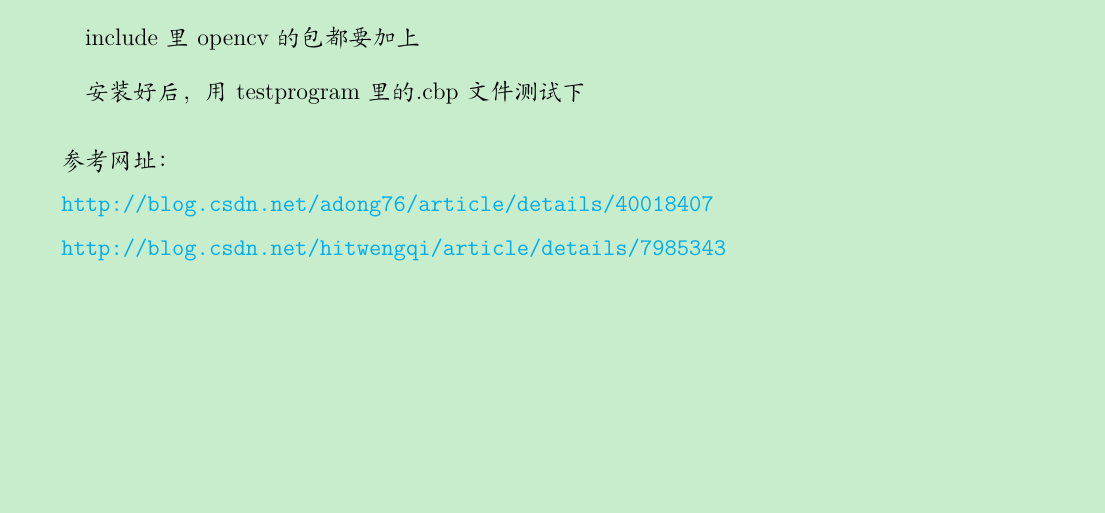
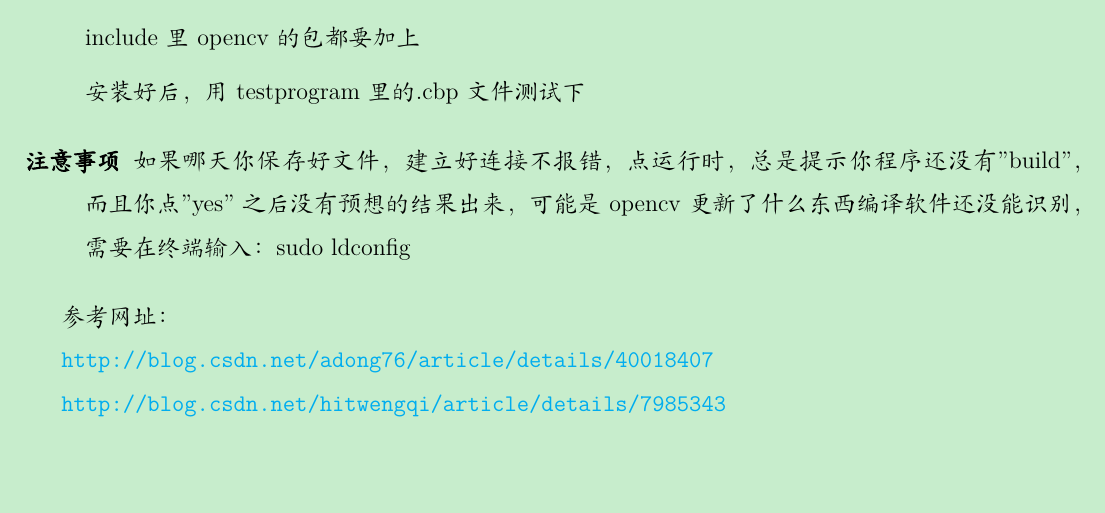
Before and after one commit to changlinok1234/install_tips, a LaTeX document (software/opencv&codeblocks/opencv&codeblocks.tex): part of page 3 of 3, cut so that both start at the same text. Compiled offline with XeLaTeX; a missing font is replaced by an installed copy or a similar font; a LaTeX package or settings file that is missing is left out.

Commit message:
add a notice in the end of tex

```diff
--- a/software/opencv&codeblocks/opencv&codeblocks.tex
+++ b/software/opencv&codeblocks/opencv&codeblocks.tex
@@ -390,6 +390,12 @@ test1->Search directories->Linker
 
 \end{enumerate}
 
+\begin{description}
+
+\item [注意事项]如果哪天你保存好文件，建立好连接不报错，点运行时，总是提示你程序还没有"build"，而且你点"yes"之后没有预想的结果出来，可能是opencv更新了什么东西编译软件还没能识别，需要在终端输入：sudo ldconfig
+
+\end{description}
+
 参考网址：
 
 \url{http://blog.csdn.net/adong76/article/details/40018407}
```
Also changed, not shown: software/opencv&codeblocks/opencv&codeblocks.pdf.
